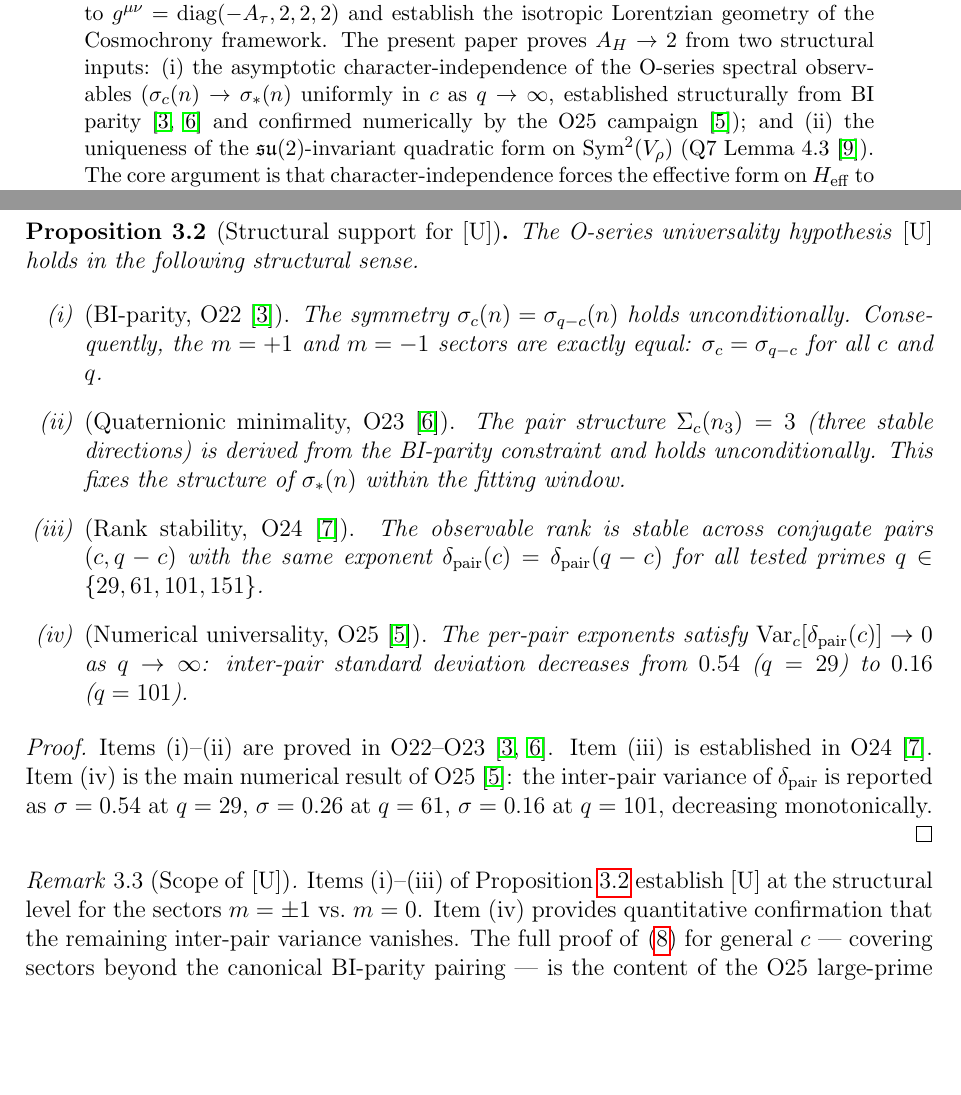
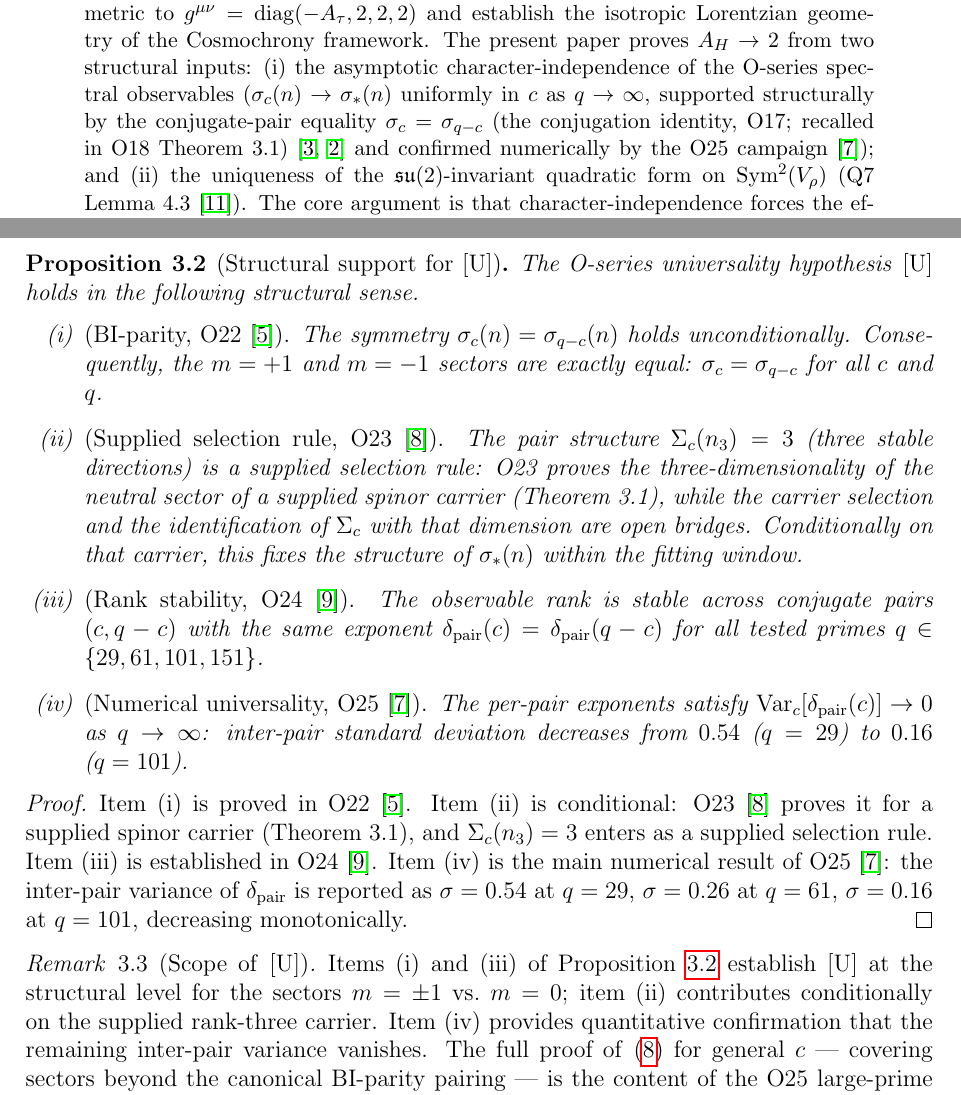
Before and after one commit to Cosmochrony/q10, a LaTeX paper (tex/q10.tex): two parts of pages 1 and 5 of 10, joined at a grey line, cut so that both start at the same text, the shorter picture padded with empty space. Compiled offline with pdfLaTeX.

Commit message:
Conditionalise the O23 input of [U]: Sigma_c(n_3)=3 is a supplied selection rule
O23 Theorem 3.1 proves the three-dimensionality of the neutral sector of a
supplied spinor carrier; the carrier selection and observable identification
are open bridges. The conjugate-pair equality is attributed to the O17
conjugation identity (recalled in O18 Theorem 3.1).

```diff
--- a/tex/q10.tex
+++ b/tex/q10.tex
@@ -56,8 +56,9 @@
     Cosmochrony framework.
     The present paper proves $A_H \to 2$ from two structural inputs: (i) the asymptotic
     character-independence of the O-series spectral observables
-    ($\sigma_c(n) \to \sigma_*(n)$ uniformly in $c$ as $q \to \infty$, established structurally from
-    BI parity~\cite{Beau2026a26,Beau2026a27} and confirmed numerically by the O25
+    ($\sigma_c(n) \to \sigma_*(n)$ uniformly in $c$ as $q \to \infty$, supported structurally by the
+    conjugate-pair equality $\sigma_c = \sigma_{q-c}$ (the conjugation identity, O17; recalled in
+    O18 Theorem~3.1)~\cite{Beau2026a21,Beau2026a22} and confirmed numerically by the O25
     campaign~\cite{Beau2026a29}); and (ii) the uniqueness of the $\mathfrak{su}(2)$-invariant
     quadratic form on $\Sym^2(V_\rho)$ (Q7 Lemma~4.3~\cite{Beau2026q7}).
     The core argument is that character-independence forces the effective form on $\Heff$ to be
@@ -229,10 +230,13 @@
           Consequently, the $m = +1$ and $m = -1$ sectors are exactly equal:
           $\sigma_c = \sigma_{q-c}$ for all $c$ and $q$.
 
-          \item[(ii)] \textup{(Quaternionic minimality, O23~\cite{Beau2026a27}).}
-          The pair structure $\Sigma_c(n_3) = 3$ (three stable directions) is derived from the
-          BI-parity constraint and holds unconditionally.
-          This fixes the structure of $\sigma_*(n)$ within the fitting window.
+          \item[(ii)] \textup{(Supplied selection rule, O23~\cite{Beau2026a27}).}
+          The pair structure $\Sigma_c(n_3) = 3$ (three stable directions) is a supplied
+          selection rule: O23 proves the three-dimensionality of the neutral sector of a
+          supplied spinor carrier (Theorem~3.1), while the carrier selection and the
+          identification of $\Sigma_c$ with that dimension are open bridges.
+          Conditionally on that carrier, this fixes the structure of $\sigma_*(n)$ within the
+          fitting window.
 
           \item[(iii)] \textup{(Rank stability, O24~\cite{Beau2026a28}).}
           The observable rank is stable across conjugate pairs $(c, q-c)$ with the same exponent
@@ -245,7 +249,9 @@
       \end{proposition}
 
       \begin{proof}
-        Items~(i)\textendash(ii) are proved in O22\textendash O23~\cite{Beau2026a26,Beau2026a27}.
+        Item~(i) is proved in O22~\cite{Beau2026a26}.
+        Item~(ii) is conditional: O23~\cite{Beau2026a27} proves it for a supplied spinor carrier
+        (Theorem~3.1), and $\Sigma_c(n_3) = 3$ enters as a supplied selection rule.
         Item~(iii) is established in O24~\cite{Beau2026a28}.
         Item~(iv) is the main numerical result of O25~\cite{Beau2026a29}:
         the inter-pair variance of $\dpair$ is reported as $\sigma = 0.54$ at $q=29$, $\sigma = 0.26$
@@ -253,8 +259,9 @@
       \end{proof}
 
       \begin{remark}[Scope of \textup{[U]}]\label{rem:U-scope}
-        Items~(i)\textendash(iii) of Proposition~\ref{prop:structural-U} establish~[U] at the
-        structural level for the sectors $m = \pm 1$ vs.\ $m = 0$.
+        Items~(i) and~(iii) of Proposition~\ref{prop:structural-U} establish~[U] at the
+        structural level for the sectors $m = \pm 1$ vs.\ $m = 0$; item~(ii) contributes
+        conditionally on the supplied rank-three carrier.
         Item~(iv) provides quantitative confirmation that the remaining inter-pair variance vanishes.
         The full proof of~\eqref{eq:universality} for general $c$ — covering sectors beyond the
         canonical BI-parity pairing — is the content of the O25 large-prime extension
```
Also changed, not shown: tex/cosmochrony-bibliography.bib (+19 -2 lines), tex/q10.tex (3 more changed lines).
